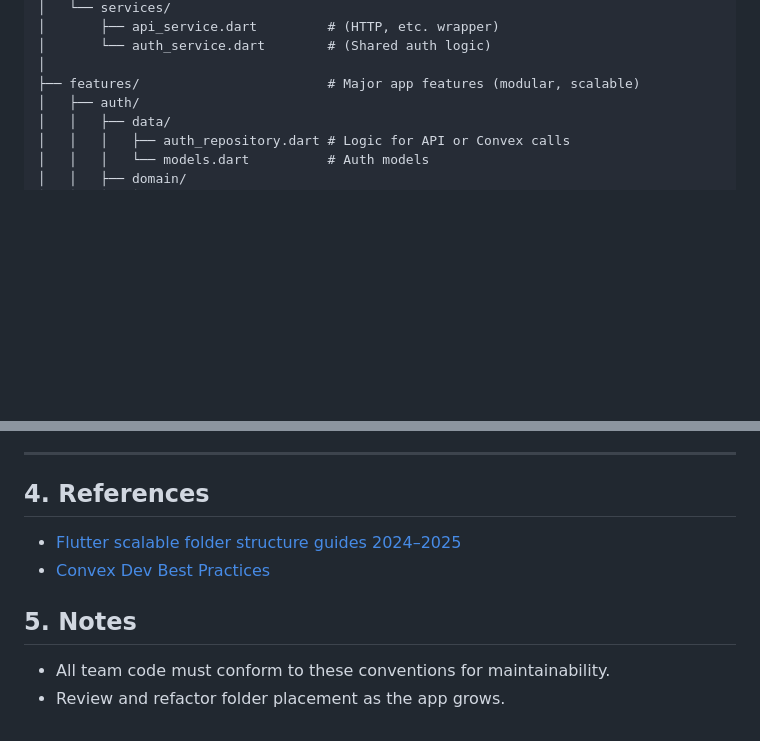
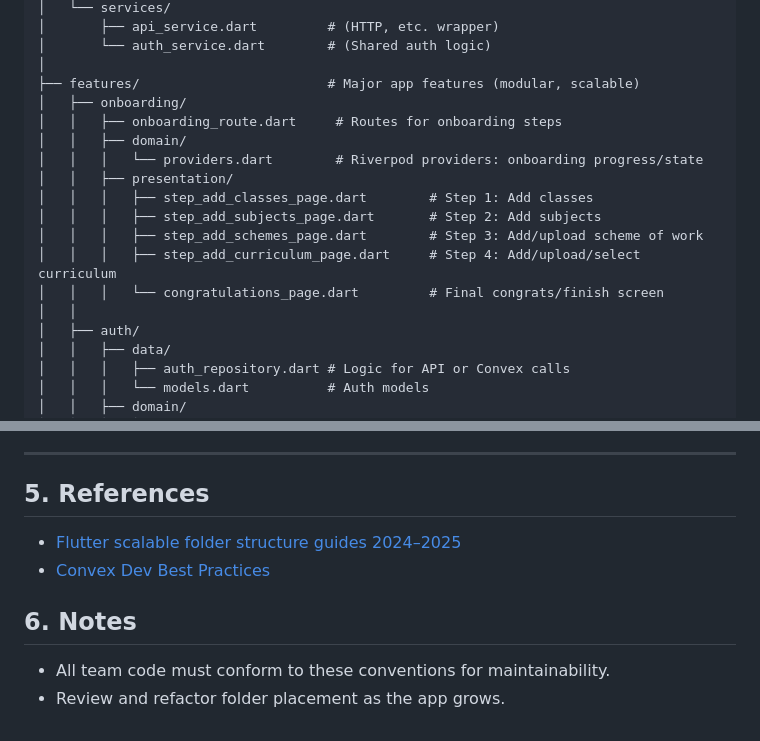
Before and after one commit to elvispreakerebi/kazi_app, a Markdown page: IMPLEMENTATION_PLAN.md, 2 parts joined by grey strips. GitHub-like rendering; blank space fills up the shorter version.

```diff
--- a/IMPLEMENTATION_PLAN.md
+++ b/IMPLEMENTATION_PLAN.md
@@ -58,6 +58,17 @@ lib/
 │       └── auth_service.dart        # (Shared auth logic)
 │
 ├── features/                        # Major app features (modular, scalable)
+│   ├── onboarding/
+│   │   ├── onboarding_route.dart     # Routes for onboarding steps
+│   │   ├── domain/
+│   │   │   └── providers.dart        # Riverpod providers: onboarding progress/state
+│   │   ├── presentation/
+│   │   │   ├── step_add_classes_page.dart        # Step 1: Add classes
+│   │   │   ├── step_add_subjects_page.dart       # Step 2: Add subjects
+│   │   │   ├── step_add_schemes_page.dart        # Step 3: Add/upload scheme of work
+│   │   │   ├── step_add_curriculum_page.dart     # Step 4: Add/upload/select curriculum
+│   │   │   └── congratulations_page.dart         # Final congrats/finish screen
+│   │
 │   ├── auth/
 │   │   ├── data/
 │   │   │   ├── auth_repository.dart # Logic for API or Convex calls
@@ -166,10 +214,10 @@ features/file_upload/
 
 ---
 
-## 4. References
+## 5. References
 - [Flutter scalable folder structure guides 2024–2025](https://www.pravux.com/best-practices-for-folder-structure-in-large-flutter-projects-2025-guide/)
 - [Convex Dev Best Practices](https://docs.convex.dev/understanding/best-practices/)
 
-## 5. Notes
+## 6. Notes
 - All team code must conform to these conventions for maintainability.
 - Review and refactor folder placement as the app grows.
```
Also changed, not shown: other parts of IMPLEMENTATION_PLAN.md (+38 -1 lines).
